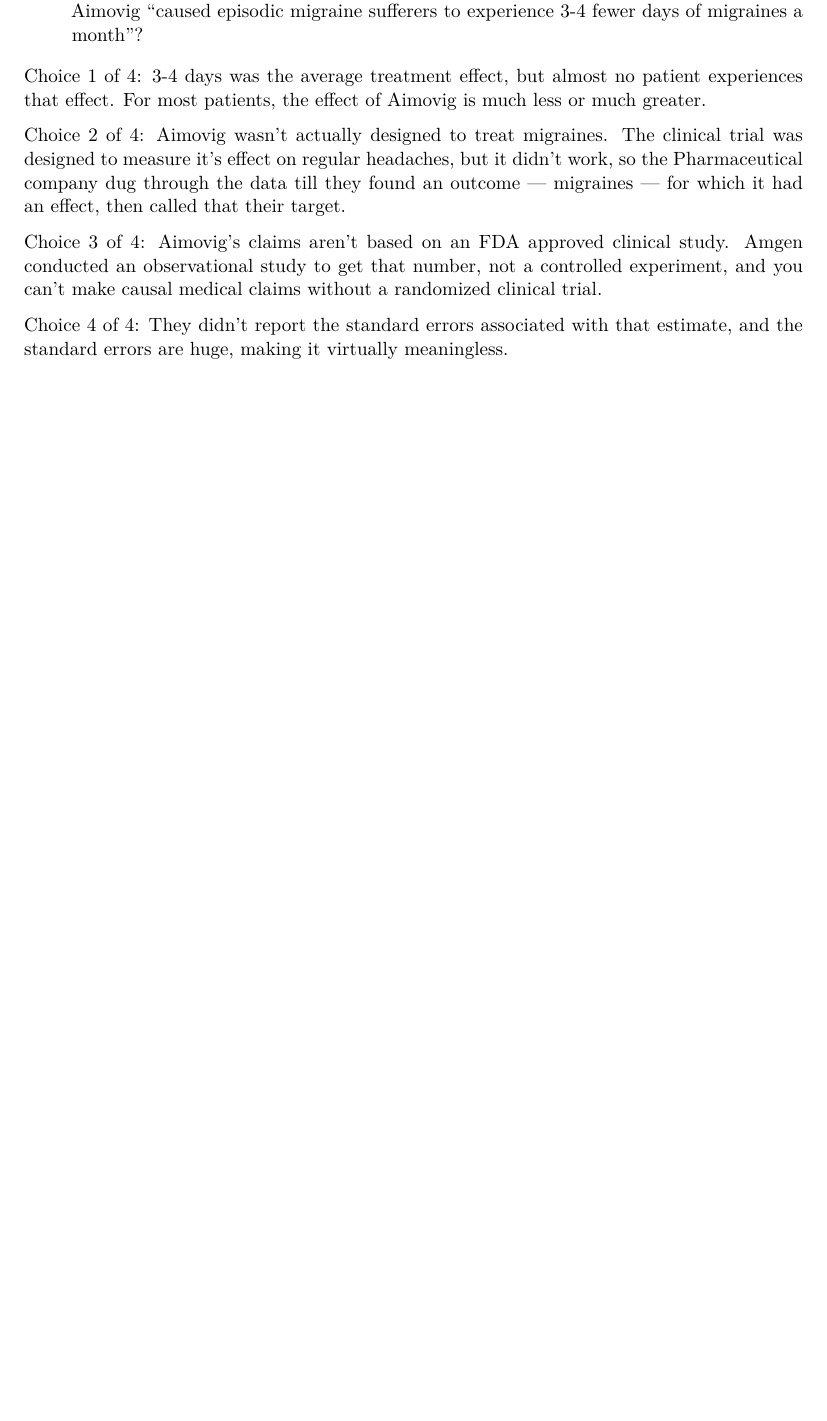
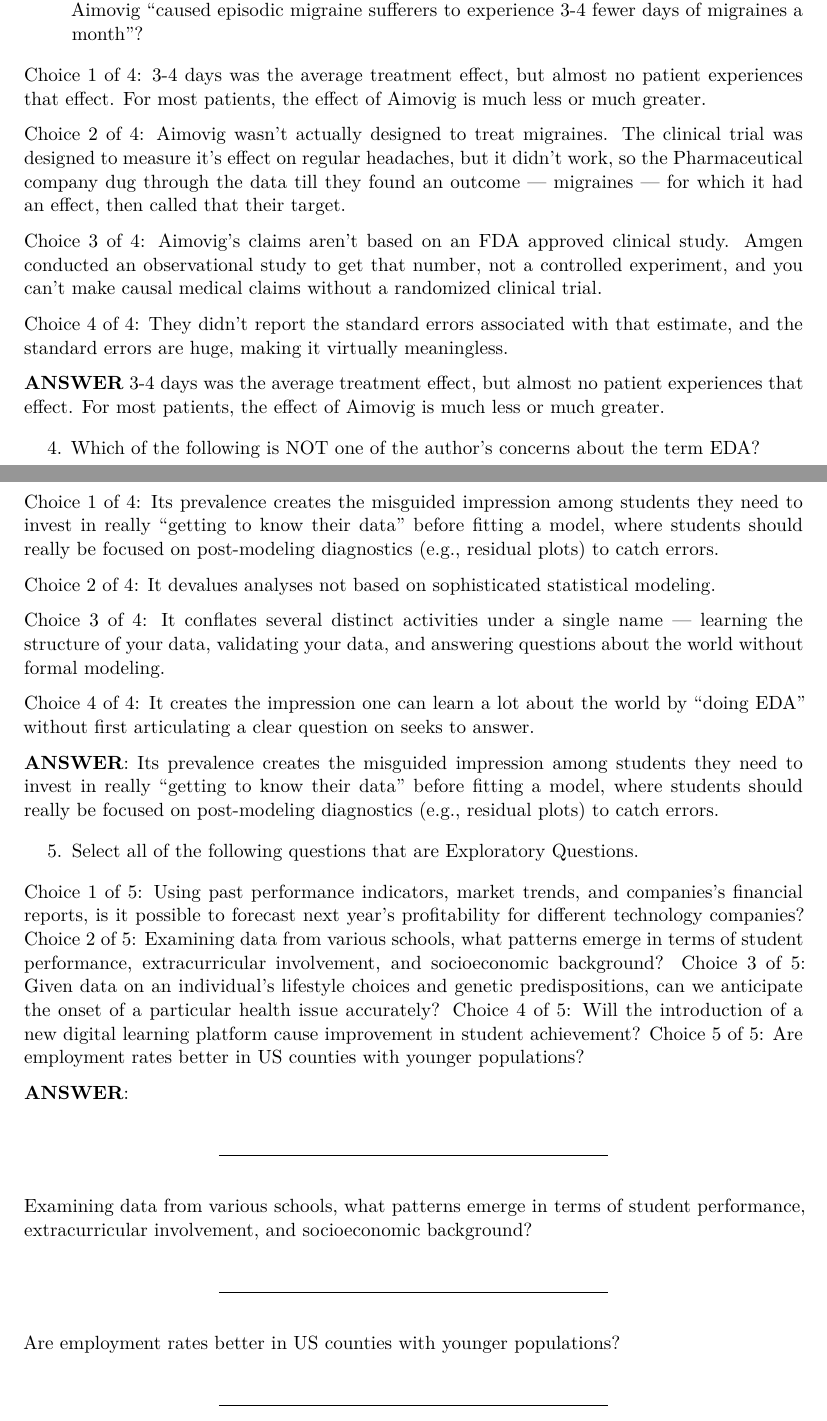
Before and after one commit to yabeizeng1121/UDS_study_guide, a Quarto document (uds_study_guide.qmd): part of page 13 of 13 before the commit and two parts of pages 13 and 14 of 14 after it, the two joined at a grey line, cut so that both start at the same text, the shorter picture padded with empty space. The pictures show the output file uds_study_guide.pdf that the author committed with the source.

Commit message:
add quiz

```diff
--- a/uds_study_guide.qmd
+++ b/uds_study_guide.qmd
@@ -366,3 +366,44 @@
 Choice 3 of 4: Aimovig's claims aren't based on an FDA approved clinical study. Amgen conducted an observational study to get that number, not a controlled experiment, and you can't make causal medical claims without a randomized clinical trial.
 
 Choice 4 of 4: They didn't report the standard errors associated with that estimate, and the standard errors are huge, making it virtually meaningless.
+
+**ANSWER** 3-4 days was the average treatment effect, but almost no patient experiences that effect. For most patients, the effect of Aimovig is much less or much greater.
+
+4. Which of the following is NOT one of the author's concerns about the term EDA?
+
+Choice 1 of 4: Its prevalence creates the misguided impression among students they need to invest in really "getting to know their data" before fitting a model, where students should really be focused on post-modeling diagnostics (e.g., residual plots) to catch errors.
+
+Choice 2 of 4: It devalues analyses not based on sophisticated statistical modeling.
+
+Choice 3 of 4: It conflates several distinct activities under a single name — learning the structure of your data, validating your data, and answering questions about the world without formal modeling.
+
+Choice 4 of 4: It creates the impression one can learn a lot about the world by "doing EDA" without first articulating a clear question on seeks to answer.
+
+**ANSWER**: Its prevalence creates the misguided impression among students they need to invest in really "getting to know their data" before fitting a model, where students should really be focused on post-modeling diagnostics (e.g., residual plots) to catch errors.
+
+5. Select all of the following questions that are Exploratory Questions.
+
+Choice 1 of 5: Using past performance indicators, market trends, and companies's financial reports, is it possible to forecast next year's profitability for different technology companies?
+Choice 2 of 5: Examining data from various schools, what patterns emerge in terms of student performance, extracurricular involvement, and socioeconomic background?
+Choice 3 of 5: Given data on an individual's lifestyle choices and genetic predispositions, can we anticipate the onset of a particular health issue accurately?
+Choice 4 of 5: Will the introduction of a new digital learning platform cause improvement in student achievement?
+Choice 5 of 5: Are employment rates better in US counties with younger populations?
+
+**ANSWER**:
+
+---
+
+Examining data from various schools, what patterns emerge in terms of student performance, extracurricular involvement, and socioeconomic background?
+
+---
+
+Are employment rates better in US counties with younger populations?
+
+---
+
+
+## Exploratory and Descriptive/ Prescriptive Redux (only include the different one)
+
+1. How do Internal and External Validity differ (according to the author)?
+
+Choice 1 of 4: None of the above.
```
Also changed, not shown: uds_study_guide.pdf, uds_study_guide.qmd (8 more changed lines).
